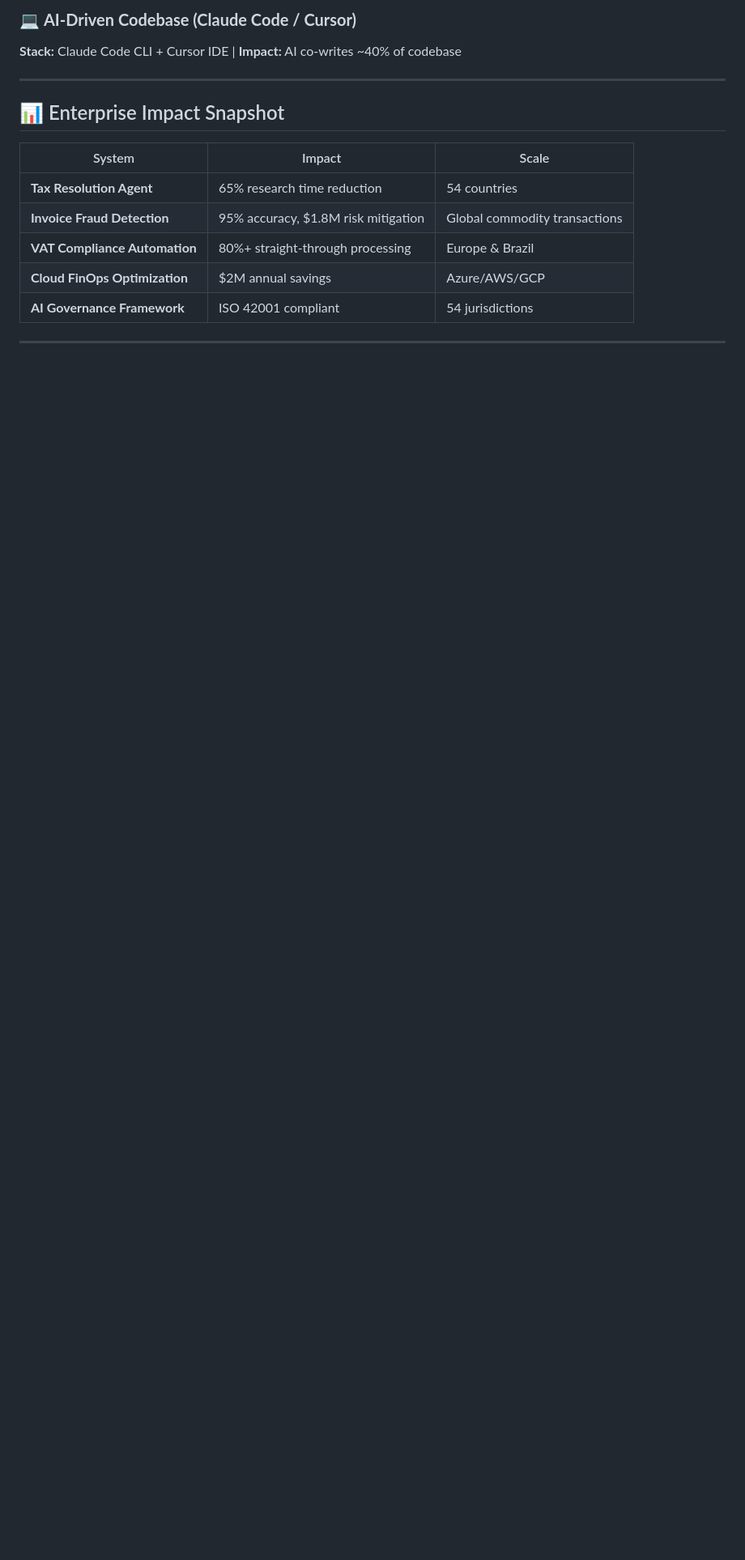
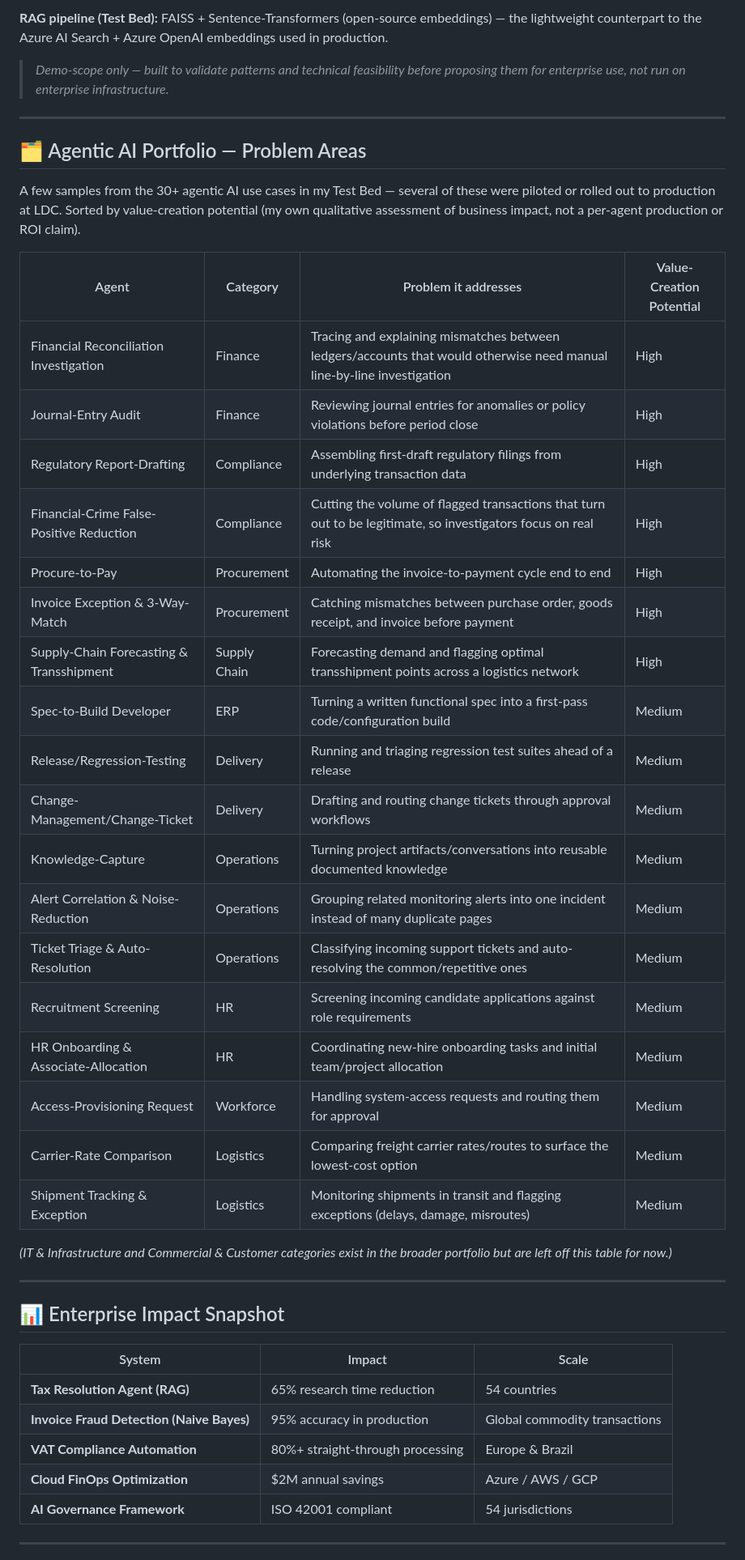
Before and after one commit to AkhileshSR/AkhileshSR, a Markdown page: README.md, the part around one of its changes. Shown at 81% size. GitHub-like rendering; blank space fills up the shorter version.

```diff
--- a/README.md
+++ b/README.md
@@ -45,6 +50,36 @@ I maintain an active **AI POC Lab** where I prototype enterprise-grade agentic s
 
-### 💻 **AI-Driven Codebase (Claude Code / Cursor)**
-**Stack:** Claude Code CLI + Cursor IDE | **Impact:** AI co-writes ~40% of codebase
+**RAG pipeline (Test Bed):** FAISS + Sentence-Transformers (open-source embeddings) — the lightweight counterpart to the Azure AI Search + Azure OpenAI embeddings used in production.
+
+> *Demo-scope only — built to validate patterns and technical feasibility before proposing them for enterprise use, not run on enterprise infrastructure.*
+
+---
+
+## 🗂️ Agentic AI Portfolio — Problem Areas
+
+A few samples from the 30+ agentic AI use cases in my Test Bed — several of these were piloted or rolled out to production at LDC. Sorted by value-creation potential (my own qualitative assessment of business impact, not a per-agent production or ROI claim).
+
+| Agent | Category | Problem it addresses | Value-Creation Potential |
+|---|---|---|---|
+| Financial Reconciliation Investigation | Finance | Tracing and explaining mismatches between ledgers/accounts that would otherwise need manual line-by-line investigation | High |
+| Journal-Entry Audit | Finance | Reviewing journal entries for anomalies or policy violations before period close | High |
+| Regulatory Report-Drafting | Compliance | Assembling first-draft regulatory filings from underlying transaction data | High |
+| Financial-Crime False-Positive Reduction | Compliance | Cutting the volume of flagged transactions that turn out to be legitimate, so investigators focus on real risk | High |
+| Procure-to-Pay | Procurement | Automating the invoice-to-payment cycle end to end | High |
+| Invoice Exception & 3-Way-Match | Procurement | Catching mismatches between purchase order, goods receipt, and invoice before payment | High |
+| Supply-Chain Forecasting & Transshipment | Supply Chain | Forecasting demand and flagging optimal transshipment points across a logistics network | High |
+| Spec-to-Build Developer | ERP | Turning a written functional spec into a first-pass code/configuration build | Medium |
+| Release/Regression-Testing | Delivery | Running and triaging regression test suites ahead of a release | Medium |
+| Change-Management/Change-Ticket | Delivery | Drafting and routing change tickets through approval workflows | Medium |
+| Knowledge-Capture | Operations | Turning project artifacts/conversations into reusable documented knowledge | Medium |
+| Alert Correlation & Noise-Reduction | Operations | Grouping related monitoring alerts into one incident instead of many duplicate pages | Medium |
+| Ticket Triage & Auto-Resolution | Operations | Classifying incoming support tickets and auto-resolving the common/repetitive ones | Medium |
+| Recruitment Screening | HR | Screening incoming candidate applications against role requirements | Medium |
+| HR Onboarding & Associate-Allocation | HR | Coordinating new-hire onboarding tasks and initial team/project allocation | Medium |
+| Access-Provisioning Request | Workforce | Handling system-access requests and routing them for approval | Medium |
+| Carrier-Rate Comparison | Logistics | Comparing freight carrier rates/routes to surface the lowest-cost option | Medium |
+| Shipment Tracking & Exception | Logistics | Monitoring shipments in transit and flagging exceptions (delays, damage, misroutes) | Medium |
+
+*(IT & Infrastructure and Commercial & Customer categories exist in the broader portfolio but are left off this table for now.)*
 
 ---
 
@@ -52,10 +87,10 @@ I maintain an active **AI POC Lab** where I prototype enterprise-grade agentic s
 
 | System | Impact | Scale |
 |--------|--------|-------|
-| **Tax Resolution Agent** | 65% research time reduction | 54 countries |
-| **Invoice Fraud Detection** | 95% accuracy, $1.8M risk mitigation | Global commodity transactions |
+| **Tax Resolution Agent (RAG)** | 65% research time reduction | 54 countries |
+| **Invoice Fraud Detection (Naive Bayes)** | 95% accuracy in production | Global commodity transactions |
 | **VAT Compliance Automation** | 80%+ straight-through processing | Europe & Brazil |
-| **Cloud FinOps Optimization** | $2M annual savings | Azure/AWS/GCP |
+| **Cloud FinOps Optimization** | $2M annual savings | Azure / AWS / GCP |
 | **AI Governance Framework** | ISO 42001 compliant | 54 jurisdictions |
 
 ---
```
Also changed, not shown: other parts of README.md (+29 -59 lines).
